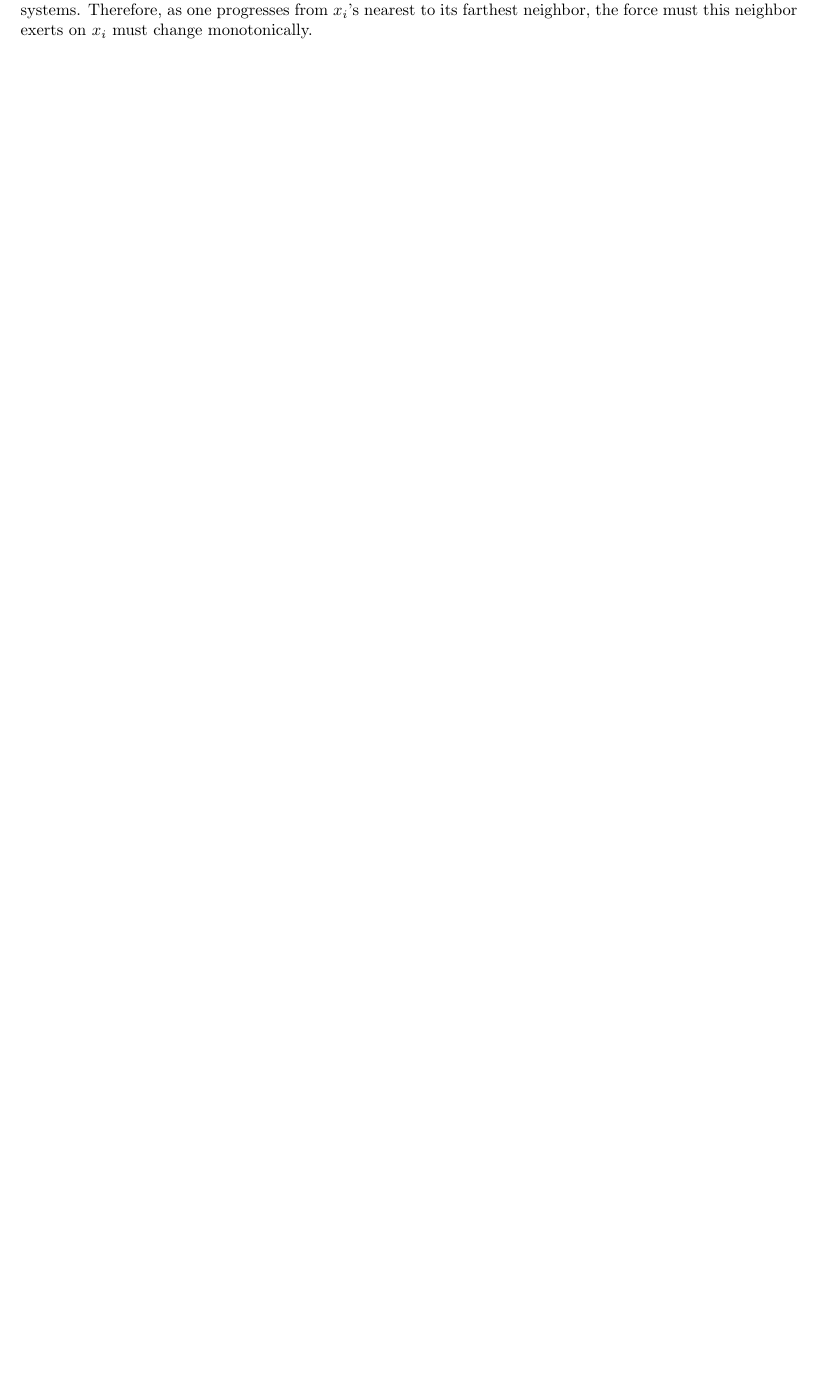
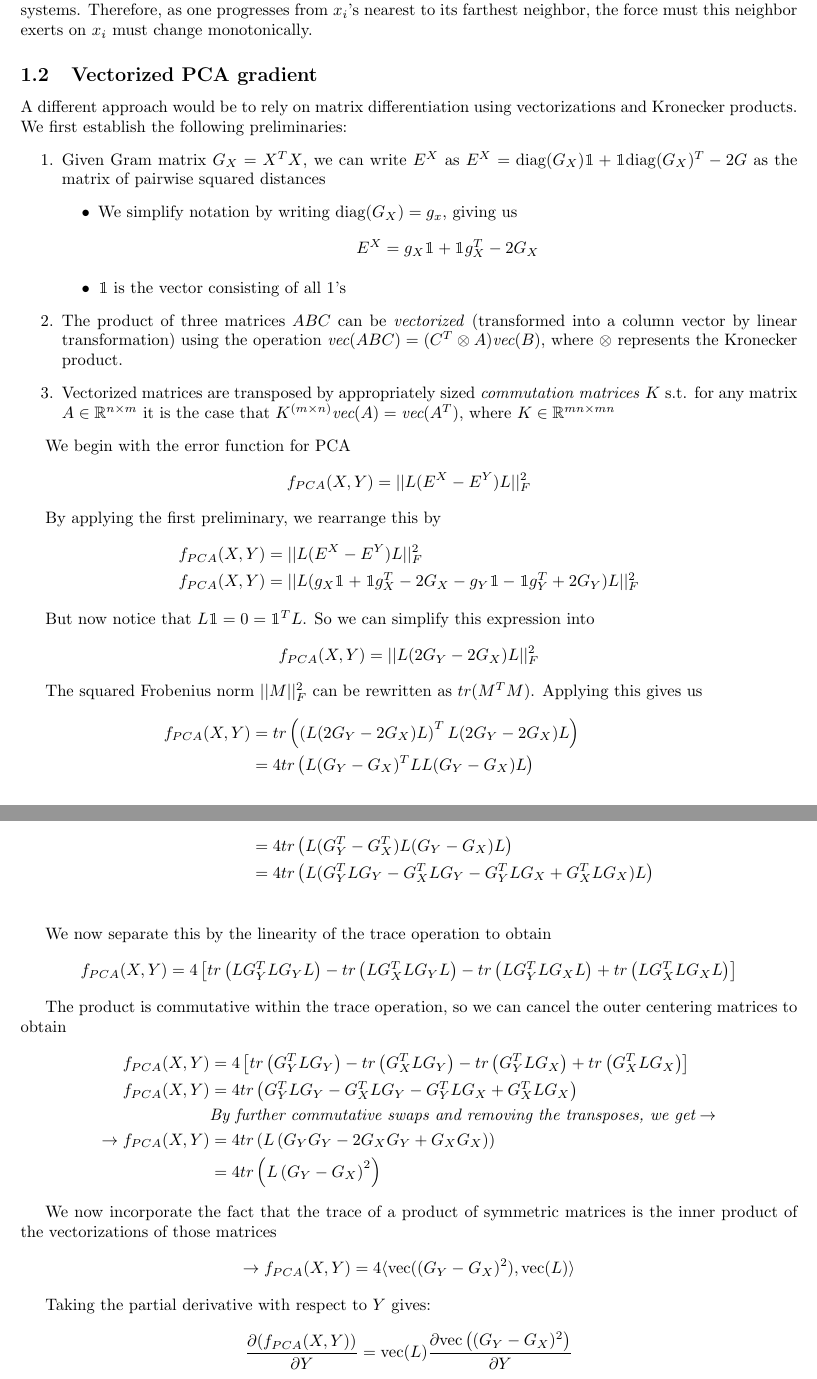
Before and after one commit to Andrew-Draganov/GiDR-DUN, a LaTeX document (tex/pca_gradient.tex): part of page 2 of 2 before the commit and two parts of pages 3 and 4 of 4 after it, the two joined at a grey line, cut so that both start at the same text, the shorter picture padded with empty space. Compiled offline with pdfLaTeX.

Commit message:
Updating pca gradient derivation

```diff
--- a/tex/pca_gradient.tex
+++ b/tex/pca_gradient.tex
@@ -4,11 +4,13 @@
 \usepackage{amsmath}
 \usepackage{bbm}
 \usepackage{mathtools}
+\usepackage{algorithm}
+\usepackage{algpseudocode}
 \usepackage{amsfonts}
 \usepackage{changepage}
 \usepackage{amsthm}
 \usepackage{graphicx}
-\usepackage[linesnumbered,ruled,vlined]{algorithm2e}
+% \usepackage[linesnumbered,ruled,vlined]{algorithm2e}
 \usepackage[backend=bibtex]{biblatex}
 \theoremstyle{definition}
 \newtheorem*{definition}{Definition}
@@ -82,4 +111,62 @@ $\lambda^X_{ij}$. Thus, nearest neighbors in the high-dimensional space \textit{
 neighbors in the high-dimensional space \textit{only} create repulsive forces. Inversely, nearest neighbors in the embedding exert repulsions while
 farthest neighbors exert attractions. PCA is the single convergence of these individual systems. Therefore, as one progresses from $x_i$'s nearest to its farthest neighbor, the force must this neighbor exerts on $x_i$ must change monotonically.
 
+
+\subsection{Vectorized PCA gradient}
+A different approach would be to rely on matrix differentiation using vectorizations and Kronecker products. We first establish the following preliminaries:
+\begin{enumerate}
+    \item Given Gram matrix $G_X = X^T X$, we can write $E^X$ as $E^X = \text{diag}(G_X) \mathbbm{1} + \mathbbm{1} \text{diag}(G_X)^T - 2G$ as the matrix of
+        pairwise squared distances
+    \begin{itemize}
+        \item We simplify notation by writing $\text{diag}(G_X) = g_x$, giving us
+            \[ E^X = g_X \mathbbm{1} + \mathbbm{1} g_X^T - 2G_X \]
+        \item $\mathbbm{1}$ is the vector consisting of all 1's
+    \end{itemize}
+    \item The product of three matrices $ABC$ can be \textit{vectorized} (transformed into a column vector by linear transformation) using the operation
+        $\textit{vec}(ABC) = (C^T \otimes A) \textit{vec}(B)$, where $\otimes$ represents the Kronecker product.
+    \item Vectorized matrices are transposed by appropriately sized \textit{commutation matrices} $K$ s.t. for any matrix $A \in \mathbb{R}^{n \times m}$ it is
+        the case that $K^{(m \times n)} \textit{vec}(A) = \textit{vec}(A^T)$, where $K \in \mathbb{R}^{mn \times mn}$
+\end{enumerate}
+
+We begin with the error function for PCA
+\[ f_{PCA}(X, Y) = ||L(E^X - E^Y)L||_F^2 \]
+
+By applying the first preliminary, we rearrange this by
+\begin{align*}
+    f_{PCA}(X, Y) &= ||L(E^X - E^Y)L||_F^2 \\
+    f_{PCA}(X, Y) &= ||L(g_X \mathbbm{1} + \mathbbm{1} g_X^T - 2G_X - g_Y \mathbbm{1} - \mathbbm{1} g_Y^T + 2G_Y)L||_F^2
+\end{align*}
+
+But now notice that $L \mathbbm{1} = 0 = \mathbbm{1}^T L$. So we can simplify this expression into
+\[ f_{PCA}(X, Y) = ||L(2G_Y - 2G_X)L||_F^2 \]
+
+The squared Frobenius norm $||M||_F^2$ can be rewritten as $tr(M^T M)$. Applying this gives us
+\begin{align*}
+    f_{PCA}(X, Y) &= tr \left( \left(L(2G_Y - 2G_X)L\right)^T L(2G_Y - 2G_X)L \right) \\
+    &= 4 tr \left( L (G_Y - G_X)^T L L(G_Y - G_X)L \right) \\
+    &= 4 tr \left( L (G_Y^T - G_X^T) L (G_Y - G_X)L \right) \\
+    &= 4 tr \left( L (G_Y^T L G_Y - G_X^T L G_Y - G_Y^T L G_X + G_X^T L G_X )L \right) \\
+\end{align*}
+
+We now separate this by the linearity of the trace operation to obtain
+\[ f_{PCA}(X, Y) = 4 \left[ tr \left( L G_Y^T L G_Y L \right) - tr \left( L G_X^T L G_Y L \right) - tr \left( L G_Y^T L G_X L \right) + tr \left( L G_X^T L G_X L \right) \right] \]
+
+The product is commutative within the trace operation, so we can cancel the outer centering matrices to obtain
+\begin{align*}
+f_{PCA}(X, Y) &= 4 \left[ tr \left( G_Y^T L G_Y \right) - tr \left( G_X^T L G_Y \right) - tr \left( G_Y^T L G_X \right) + tr \left( G_X^T L G_X \right) \right]
+\\
+f_{PCA}(X, Y) &= 4 tr \left( G_Y^T L G_Y - G_X^T L G_Y - G_Y^T L G_X + G_X^T L G_X \right) \\
+&\textit{By further commutative swaps and removing the transposes, we get} \rightarrow \\
+\rightarrow f_{PCA}(X, Y) &= 4 tr \left( L \left( G_Y G_Y - 2 G_X G_Y + G_X G_X \right) \right) \\
+&= 4 tr \left( L \left( G_Y - G_X \right)^2 \right)
+\end{align*}
+
+We now incorporate the fact that the trace of a product of symmetric matrices is the inner product of the vectorizations of those matrices
+\[ \rightarrow f_{PCA}(X, Y) = 4 \langle \text{vec}( (G_Y - G_X)^2 ), \text{vec}( L ) \rangle \]
+
+Taking the partial derivative with respect to $Y$ gives:
+\begin{align*}
+    \dfrac{\partial(f_{PCA}(X, Y))}{\partial Y} = \text{vec}(L) \dfrac{\partial \text{vec}\left( (G_Y - G_X)^2 \right)}{\partial Y}
+\end{align*}
+
 \end{document}
```
Also changed, not shown: tex/pca_gradient.tex (37 more changed lines).
